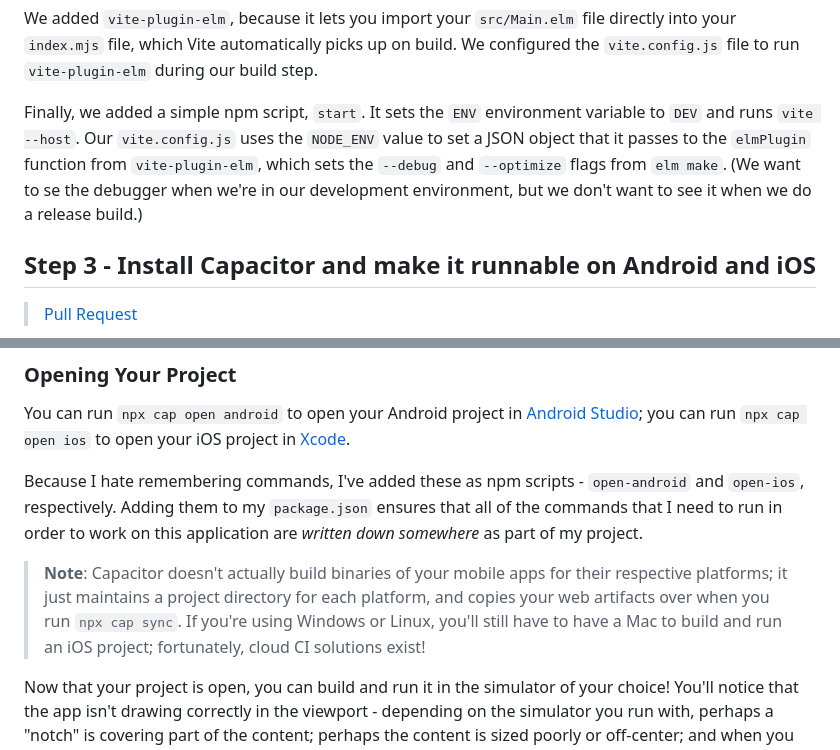
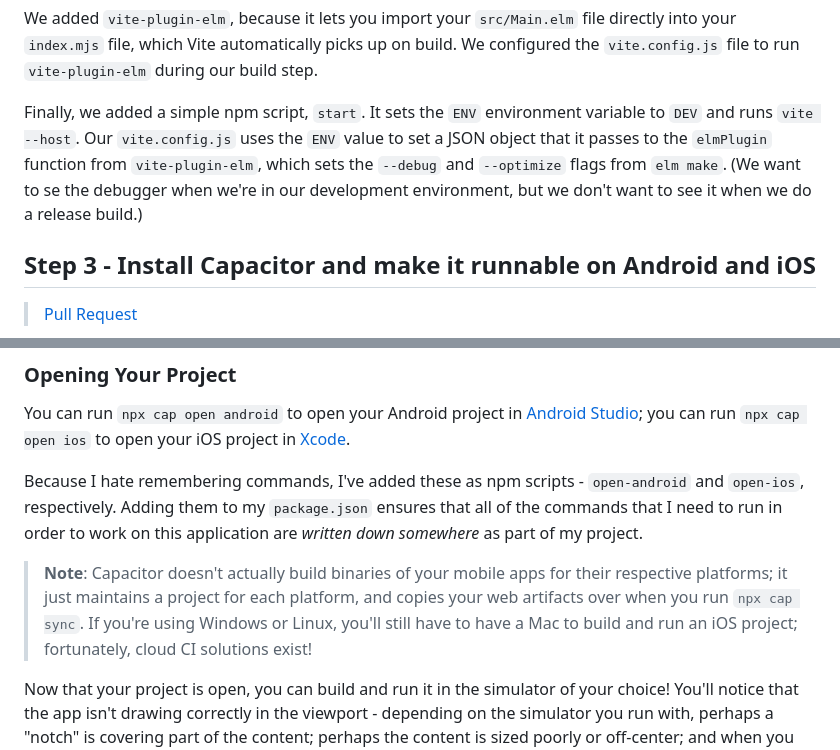
Before and after one commit to jmpavlick/elm-todomvc-capacitor, a Markdown page: README.md, 2 parts joined by grey strips. GitHub-like rendering.

Commit message:
master: readme tweaks

```diff
--- a/README.md
+++ b/README.md
@@ -37,7 +37,7 @@ Then, we refactored the little bit of JavaScript in `index.html` that hosts our
 
 We added `vite-plugin-elm`, because it lets you import your `src/Main.elm` file directly into your `index.mjs` file, which Vite automatically picks up on build. We configured the `vite.config.js` file to run `vite-plugin-elm` during our build step.
 
-Finally, we added a simple npm script, `start`. It sets the `ENV` environment variable to `DEV` and runs `vite --host`. Our `vite.config.js` uses the `NODE_ENV` value to set a JSON object that it passes to the `elmPlugin` function from `vite-plugin-elm`, which sets the `--debug` and `--optimize` flags from `elm make`. (We want to se the debugger when we're in our development environment, but we don't want to see it when we do a release build.)
+Finally, we added a simple npm script, `start`. It sets the `ENV` environment variable to `DEV` and runs `vite --host`. Our `vite.config.js` uses the `ENV` value to set a JSON object that it passes to the `elmPlugin` function from `vite-plugin-elm`, which sets the `--debug` and `--optimize` flags from `elm make`. (We want to se the debugger when we're in our development environment, but we don't want to see it when we do a release build.)
 
 ## Step 3 - Install Capacitor and make it runnable on Android and iOS
 
@@ -94,7 +94,7 @@ You can run `npx cap open android` to open your Android project in [Android Stud
 
 Because I hate remembering commands, I've added these as npm scripts - `open-android` and `open-ios`, respectively. Adding them to my `package.json` ensures that all of the commands that I need to run in order to work on this application are _written down somewhere_ as part of my project.
 
-> **Note**: Capacitor doesn't actually build binaries of your mobile apps for their respective platforms; it just maintains a project directory for each platform, and copies your web artifacts over when you run `npx cap sync`. If you're using Windows or Linux, you'll still have to have a Mac to build and run an iOS project; fortunately, cloud CI solutions exist!
+> **Note**: Capacitor doesn't actually build binaries of your mobile apps for their respective platforms; it just maintains a project for each platform, and copies your web artifacts over when you run `npx cap sync`. If you're using Windows or Linux, you'll still have to have a Mac to build and run an iOS project; fortunately, cloud CI solutions exist!
 
 Now that your project is open, you can build and run it in the simulator of your choice! You'll notice that the app isn't drawing correctly in the viewport - depending on the simulator you run with, perhaps a "notch" is covering part of the content; perhaps the content is sized poorly or off-center; and when you tap a text input to enter a "todo" item, the display may zoom in on the field while the keyboard opens.
 
```
Also changed, not shown: other parts of README.md (+1 -1 lines).
